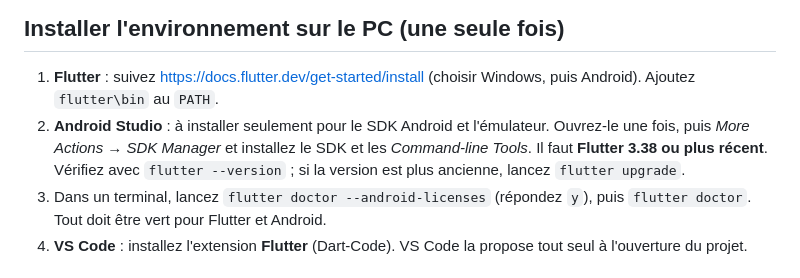
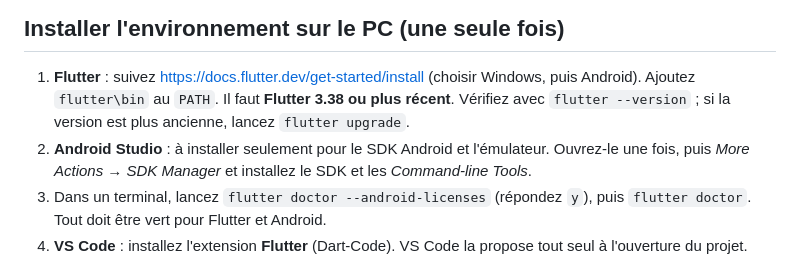
Before and after one commit to barensete/Exchange, a Markdown page: README.md, the part around the change. Rendered like a GitHub page.

Commit message:
README : version minimale de Flutter dans l'étape 1
Co-Authored-By: Claude Opus 5.5 <noreply@anthropic.com>
Claude-Session: https://claude.ai/code/session_01Fr977WdkmwX3NCNcyGv3LH

```diff
--- a/README.md
+++ b/README.md
@@ -24,11 +24,11 @@ décrites dans [docs/CONCEPTION.md](docs/CONCEPTION.md).
 
 1. **Flutter** : suivez https://docs.flutter.dev/get-started/install (choisir
    Windows, puis Android). Ajoutez `flutter\bin` au `PATH`.
+   Il faut **Flutter 3.38 ou plus récent**. Vérifiez avec `flutter --version` ;
+   si la version est plus ancienne, lancez `flutter upgrade`.
 2. **Android Studio** : à installer seulement pour le SDK Android et
    l'émulateur. Ouvrez-le une fois, puis *More Actions → SDK Manager* et
    installez le SDK et les *Command-line Tools*.
-   Il faut **Flutter 3.38 ou plus récent**. Vérifiez avec `flutter --version` ;
-   si la version est plus ancienne, lancez `flutter upgrade`.
 3. Dans un terminal, lancez `flutter doctor --android-licenses` (répondez `y`),
    puis `flutter doctor`. Tout doit être vert pour Flutter et Android.
 4. **VS Code** : installez l'extension **Flutter** (Dart-Code). VS Code la
```
